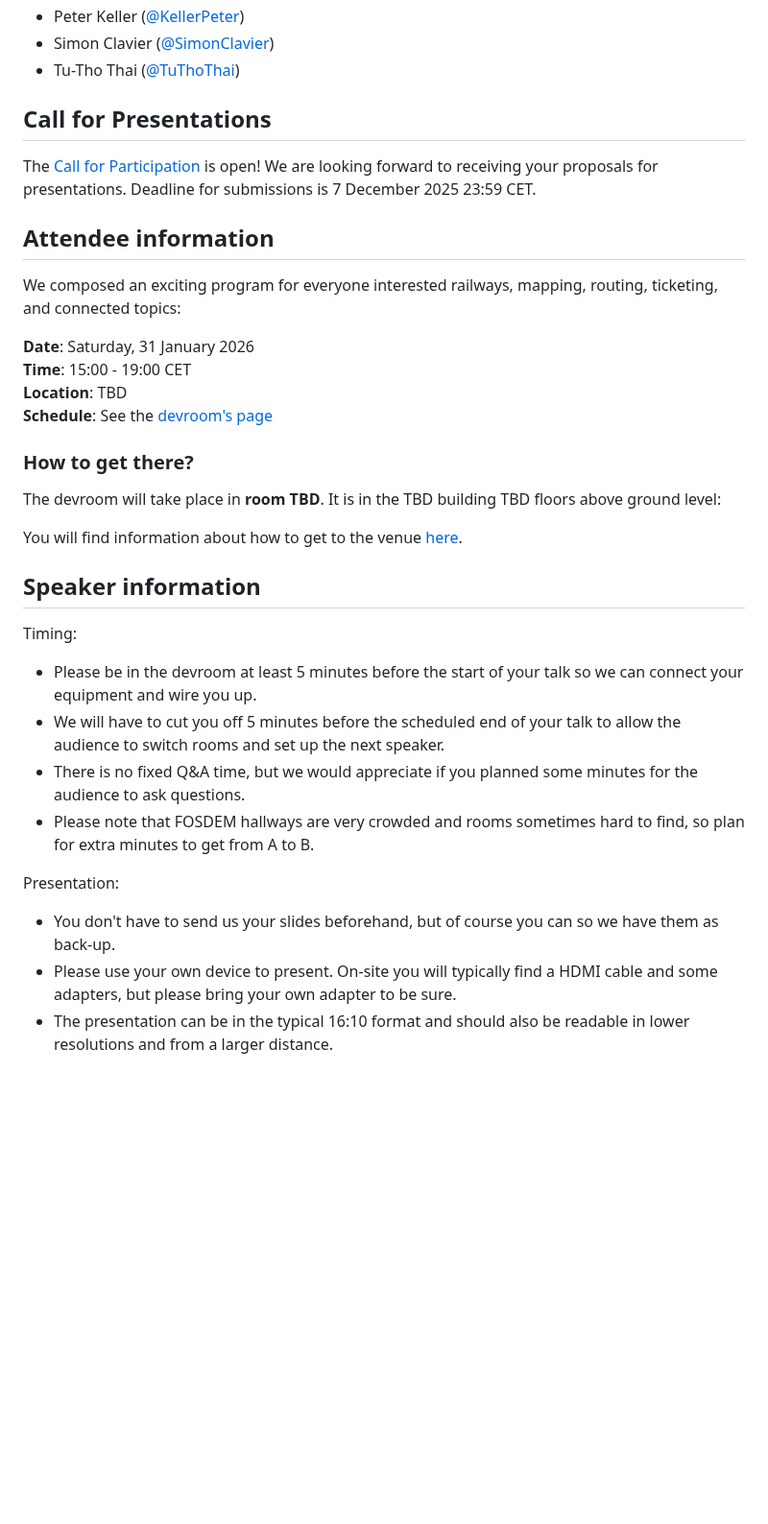
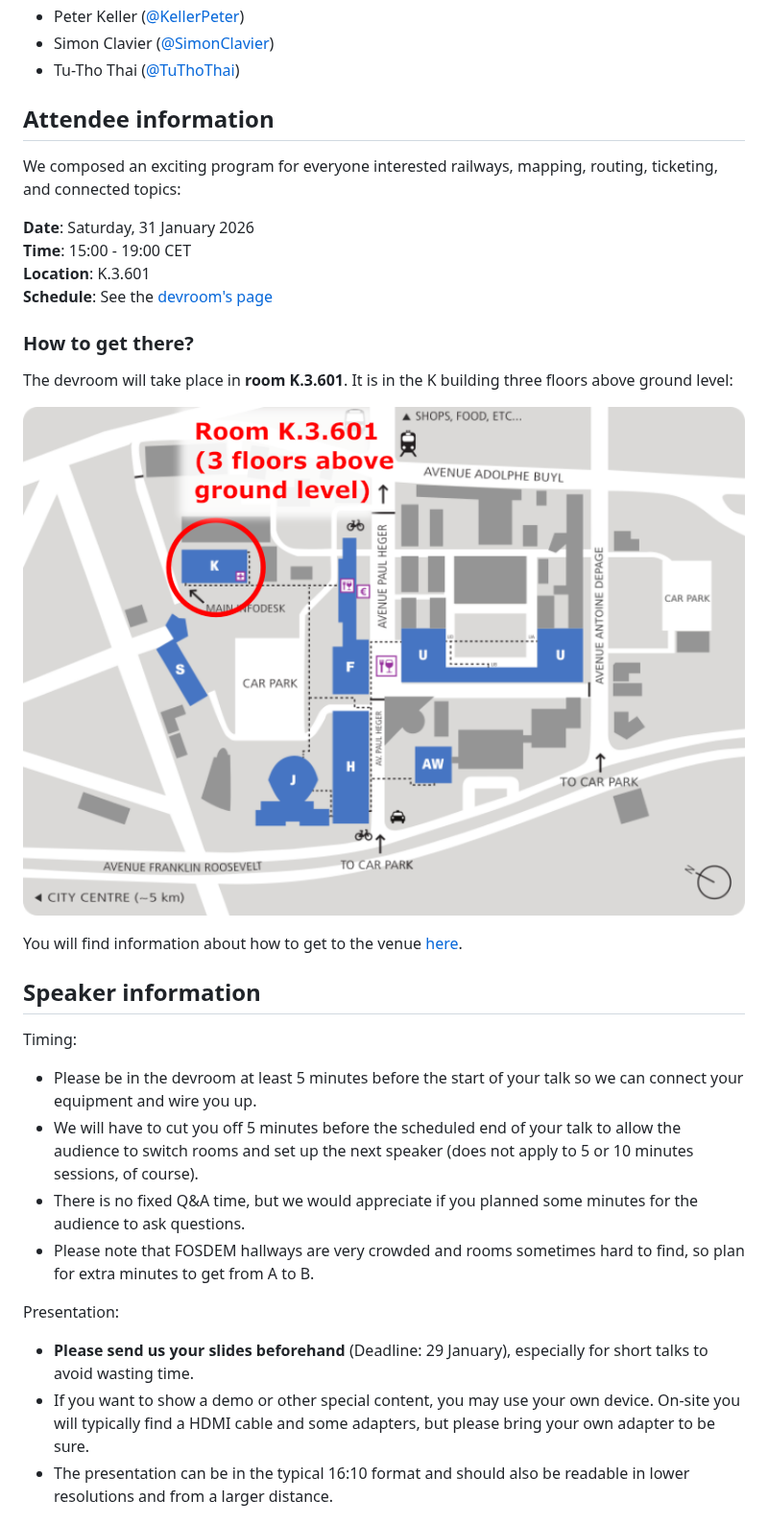
Before and after one commit to OpenRailAssociation/FOSDEM, a Markdown page: README.md, the part around the change. Shown at 96% size. Drawn GitHub-style; pictures changed too: img/map-k3.601.png (added); blank space fills up the shorter version.

Commit message:
update devroom schedule is fixed

```diff
--- a/README.md
+++ b/README.md
@@ -13,9 +13,9 @@ The hosts of this year's edition are:
 * Simon Clavier ([@SimonClavier](https://github.com/SimonClavier))
 * Tu-Tho Thai ([@TuThoThai](https://github.com/TuThoThai))
 
-## Call for Presentations
+<!-- ## Call for Presentations
 
-The [Call for Participation](2026-cfp.md) is open! We are looking forward to receiving your proposals for presentations. Deadline for submissions is 7 December 2025 23:59 CET.
+The [Call for Participation](2026-cfp.md) is open! We are looking forward to receiving your proposals for presentations. Deadline for submissions is 7 December 2025 23:59 CET. -->
 
 ## Attendee information
 
@@ -23,14 +23,14 @@ We composed an exciting program for everyone interested railways, mapping, routi
 
 **Date**: Saturday, 31 January 2026\
 **Time**: 15:00 - 19:00 CET\
-**Location**: TBD\
+**Location**: K.3.601\
 **Schedule**: See the [devroom's page](https://fosdem.org/2026/schedule/track/railways-and-open-transport/)
 
 ### How to get there?
 
-The devroom will take place in **room TBD**. It is in the TBD building TBD floors above ground level:
+The devroom will take place in **room K.3.601**. It is in the K building three floors above ground level:
 
-<!-- ![Map of room K.4.601](img/map-k4.601.png "Map of room K.4.601") -->
+![Map of room K.3.601](img/map-k3.601.png "Map of room K.3.601")
 
 You will find information about how to get to the venue [here](https://fosdem.org/2026/practical/transportation/).
 
@@ -38,13 +38,13 @@ You will find information about how to get to the venue [here](https://fosdem.or
 
 Timing:
 * Please be in the devroom at least 5 minutes before the start of your talk so we can connect your equipment and wire you up.
-* We will have to cut you off 5 minutes before the scheduled end of your talk to allow the audience to switch rooms and set up the next speaker.
+* We will have to cut you off 5 minutes before the scheduled end of your talk to allow the audience to switch rooms and set up the next speaker (does not apply to 5 or 10 minutes sessions, of course).
 * There is no fixed Q&A time, but we would appreciate if you planned some minutes for the audience to ask questions.
 * Please note that FOSDEM hallways are very crowded and rooms sometimes hard to find, so plan for extra minutes to get from A to B.
 
 Presentation:
-* You don't have to send us your slides beforehand, but of course you can so we have them as back-up.
-* Please use your own device to present. On-site you will typically find a HDMI cable and some adapters, but please bring your own adapter to be sure.
+* **Please send us your slides beforehand** (Deadline: 29 January), especially for short talks to avoid wasting time.
+* If you want to show a demo or other special content, you may use your own device. On-site you will typically find a HDMI cable and some adapters, but please bring your own adapter to be sure.
 * The presentation can be in the typical 16:10 format and should also be readable in lower resolutions and from a larger distance.
 
 ## How can I contact you?
```
Also changed, not shown: 1 other file.
